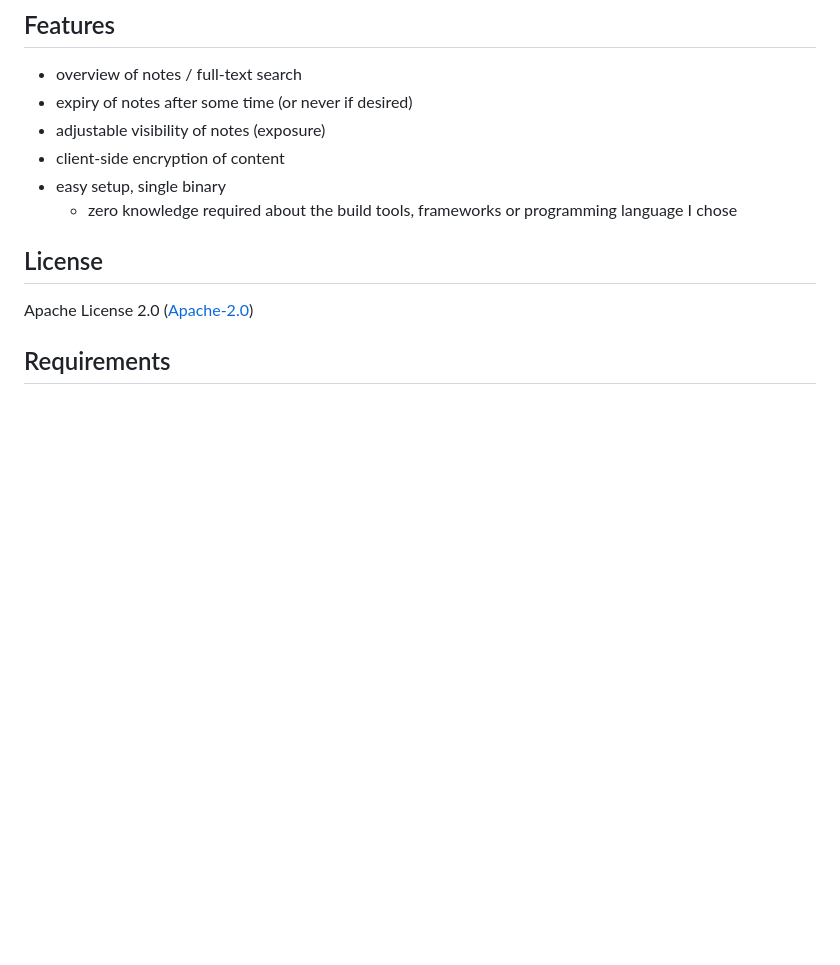
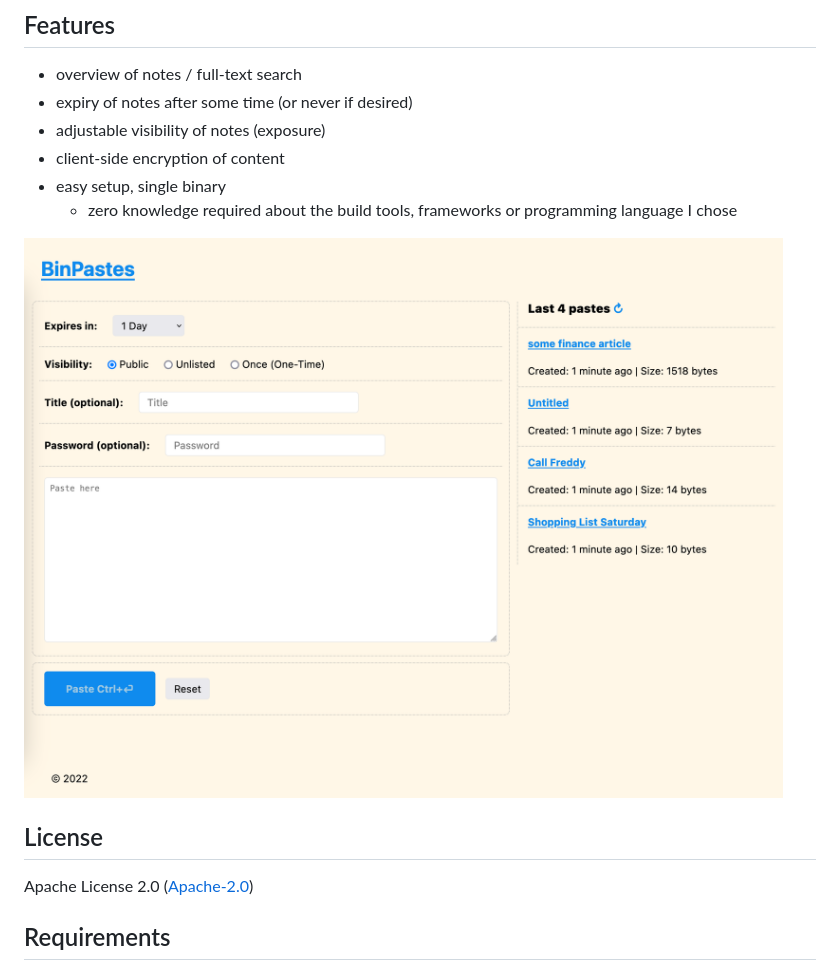
Before and after one commit to querwurzel/BinPastes, a Markdown page: README.md, the part around the change. GitHub-like rendering; pictures changed too: demo.png (added); blank space fills up the shorter version.

```diff
--- a/README.md
+++ b/README.md
@@ -11,6 +11,8 @@ My turn on creating a simple pastebin.
 * client-side encryption of content
 * easy setup, single binary
     * zero knowledge required about the build tools, frameworks or programming language I chose
+
+![BinPastes Demo](./demo.png)
 
 ## License
 
```
Also changed, not shown: 3 other files.
